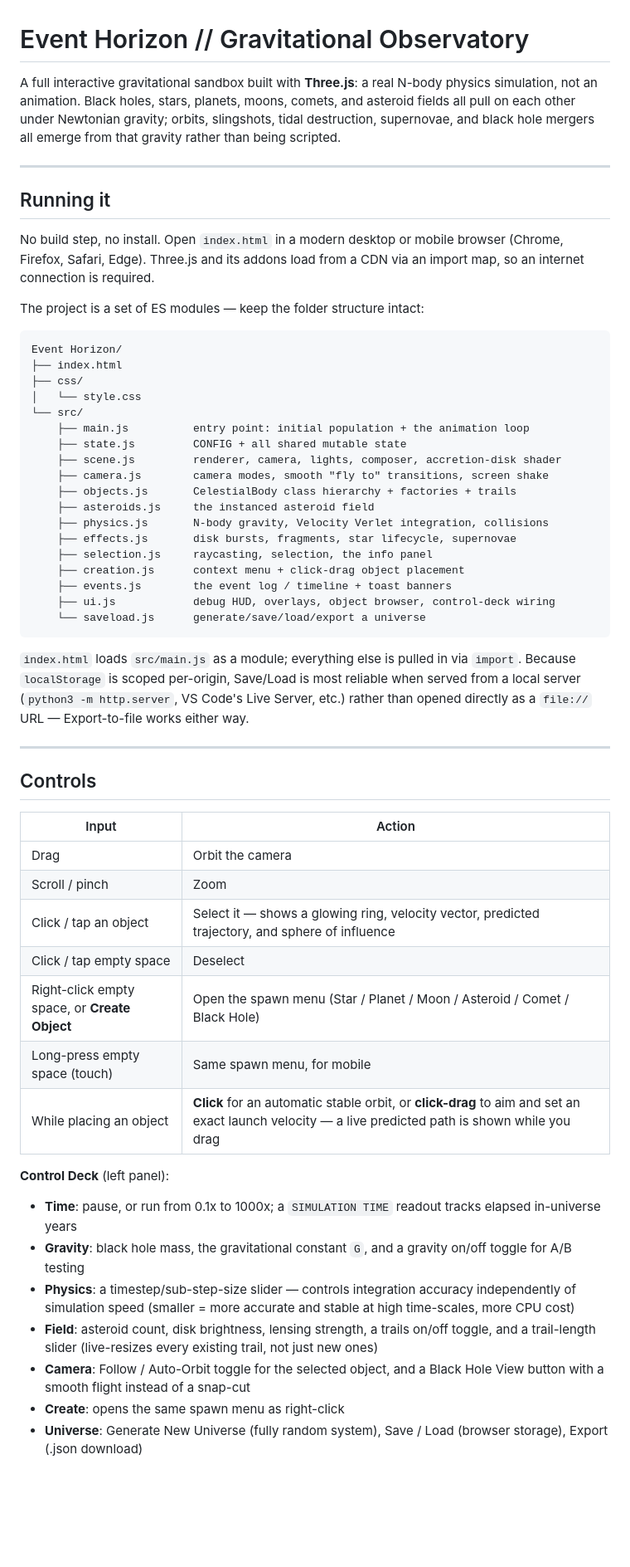
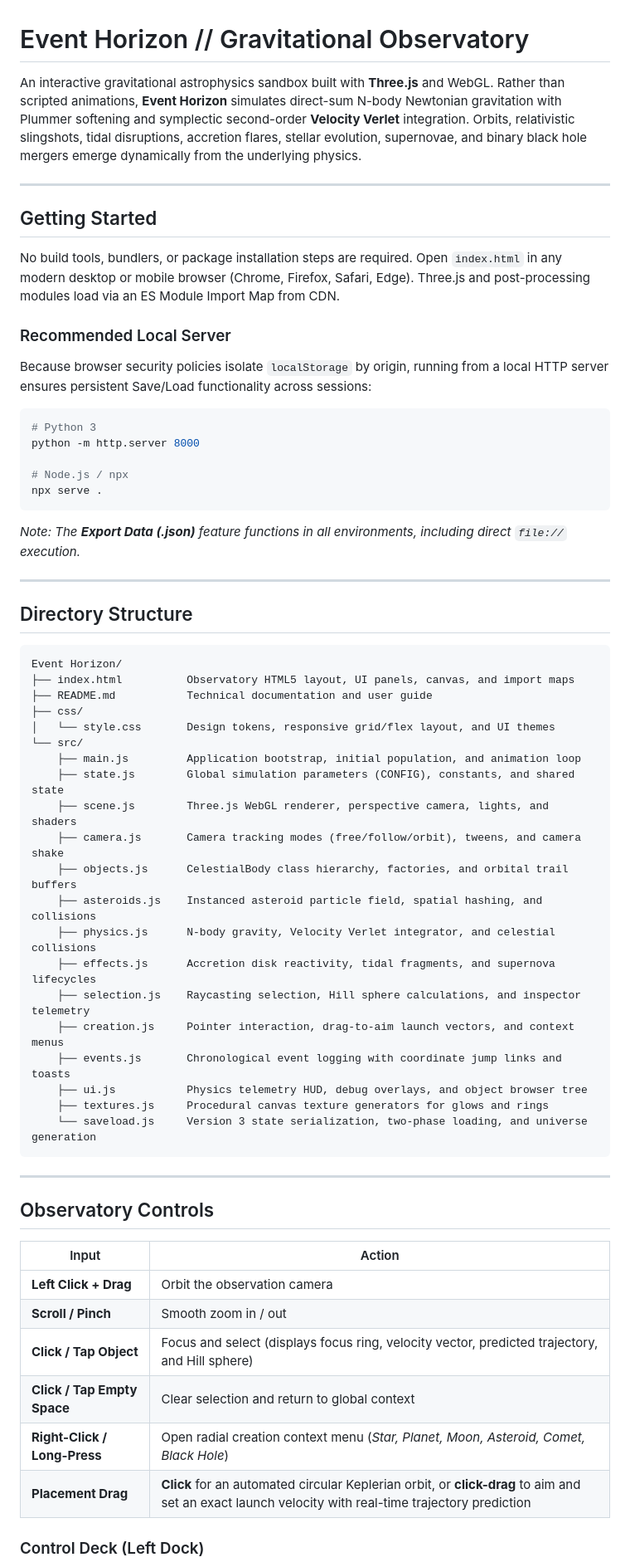
Before and after one commit to luminancexe/Event-Horizon, a Markdown page: README.md, the part around one of its changes. Shown at 83% size. Rendered like a GitHub page; blank space fills up the shorter version.

Commit message:
Update Event Horizon project

````diff
--- a/README.md
+++ b/README.md
@@ -1,58 +1,66 @@
 # Event Horizon // Gravitational Observatory
 
-A full interactive gravitational sandbox built with **Three.js**: a real N-body physics simulation, not an animation. Black holes, stars, planets, moons, comets, and asteroid fields all pull on each other under Newtonian gravity; orbits, slingshots, tidal destruction, supernovae, and black hole mergers all emerge from that gravity rather than being scripted.
+An interactive gravitational astrophysics sandbox built with **Three.js** and WebGL. Rather than scripted animations, **Event Horizon** simulates direct-sum N-body Newtonian gravitation with Plummer softening and symplectic second-order **Velocity Verlet** integration. Orbits, relativistic slingshots, tidal disruptions, accretion flares, stellar evolution, supernovae, and binary black hole mergers emerge dynamically from the underlying physics.
 
 ---
 
-## Running it
+## Getting Started
 
-No build step, no install. Open `index.html` in a modern desktop or mobile browser (Chrome, Firefox, Safari, Edge). Three.js and its addons load from a CDN via an import map, so an internet connection is required.
+No build tools, bundlers, or package installation steps are required. Open `index.html` in any modern desktop or mobile browser (Chrome, Firefox, Safari, Edge). Three.js and post-processing modules load via an ES Module Import Map from CDN.
 
-The project is a set of ES modules — keep the folder structure intact:
+### Recommended Local Server
+
+Because browser security policies isolate `localStorage` by origin, running from a local HTTP server ensures persistent Save/Load functionality across sessions:
+
+```bash
+# Python 3
+python -m http.server 8000
+
+# Node.js / npx
+npx serve .
+```
+
+*Note: The **Export Data (.json)** feature functions in all environments, including direct `file://` execution.*
+
+---
+
+## Directory Structure
 
 ```
 Event Horizon/
-├── index.html
+├── index.html          Observatory HTML5 layout, UI panels, canvas, and import maps
+├── README.md           Technical documentation and user guide
 ├── css/
-│   └── style.css
+│   └── style.css       Design tokens, responsive grid/flex layout, and UI themes
 └── src/
-    ├── main.js          entry point: initial population + the animation loop
-    ├── state.js         CONFIG + all shared mutable state
-    ├── scene.js         renderer, camera, lights, composer, accretion-disk shader
-    ├── camera.js        camera modes, smooth "fly to" transitions, screen shake
-    ├── objects.js       CelestialBody class hierarchy + factories + trails
-    ├── asteroids.js     the instanced asteroid field
-    ├── physics.js       N-body gravity, Velocity Verlet integration, collisions
-    ├── effects.js       disk bursts, fragments, star lifecycle, supernovae
-    ├── selection.js     raycasting, selection, the info panel
-    ├── creation.js      context menu + click-drag object placement
-    ├── events.js        the event log / timeline + toast banners
-    ├── ui.js            debug HUD, overlays, object browser, control-deck wiring
-    └── saveload.js      generate/save/load/export a universe
+    ├── main.js         Application bootstrap, initial population, and animation loop
+    ├── state.js        Global simulation parameters (CONFIG), constants, and shared state
+    ├── scene.js        Three.js WebGL renderer, perspective camera, lights, and shaders
+    ├── camera.js       Camera tracking modes (free/follow/orbit), tweens, and camera shake
+    ├── objects.js      CelestialBody class hierarchy, factories, and orbital trail buffers
+    ├── asteroids.js    Instanced asteroid particle field, spatial hashing, and collisions
+    ├── physics.js      N-body gravity, Velocity Verlet integrator, and celestial collisions
+    ├── effects.js      Accretion disk reactivity, tidal fragments, and supernova lifecycles
+    ├── selection.js    Raycasting selection, Hill sphere calculations, and inspector telemetry
+    ├── creation.js     Pointer interaction, drag-to-aim launch vectors, and context menus
+    ├── events.js       Chronological event logging with coordinate jump links and toasts
+    ├── ui.js           Physics telemetry HUD, debug overlays, and object browser tree
+    ├── textures.js     Procedural canvas texture generators for glows and rings
+    └── saveload.js     Version 3 state serialization, two-phase loading, and universe generation
 ```
-
-`index.html` loads `src/main.js` as a module; everything else is pulled in via `import`. Because `localStorage` is scoped per-origin, Save/Load is most reliable when served from a local server (`python3 -m http.server`, VS Code's Live Server, etc.) rather than opened directly as a `file://` URL — Export-to-file works either way.
 
 ---
 
-## Controls
+## Observatory Controls
 
 | Input | Action |
 |---|---|
-| Drag | Orbit the camera |
-| Scroll / pinch | Zoom |
-| Click / tap an object | Select it — shows a glowing ring, velocity vector, predicted trajectory, and sphere of influence |
-| Click / tap empty space | Deselect |
-| Right-click empty space, or **Create Object** | Open the spawn menu (Star / Planet / Moon / Asteroid / Comet / Black Hole) |
-| Long-press empty space (touch) | Same spawn menu, for mobile |
-| While placing an object | **Click** for an automatic stable orbit, or **click-drag** to aim and set an exact launch velocity — a live predicted path is shown while you drag |
+| **Left Click + Drag** | Orbit the observation camera |
+| **Scroll / Pinch** | Smooth zoom in / out |
+| **Click / Tap Object** | Focus and select (displays focus ring, velocity vector, predicted trajectory, and Hill sphere) |
+| **Click / Tap Empty Space** | Clear selection and return to global context |
+| **Right-Click / Long-Press** | Open radial creation context menu (*Star, Planet, Moon, Asteroid, Comet, Black Hole*) |
+| **Placement Drag** | **Click** for an automated circular Keplerian orbit, or **click-drag** to aim and set an exact launch velocity with real-time trajectory prediction |
 
-**Control Deck** (left panel):
-- **Time**: pause, or run from 0.1x to 1000x; a `SIMULATION TIME` readout tracks elapsed in-universe years
-- **Gravity**: black hole mass, the gravitational constant `G`, and a gravity on/off toggle for A/B testing
-- **Physics**: a timestep/sub-step-size slider — controls integration accuracy independently of simulation speed (smaller = more accurate and stable at high time-scales, more CPU cost)
-- **Field**: asteroid count, disk brightness, lensing strength, a trails on/off toggle, and a trail-length slider (live-resizes every existing trail, not just new ones)
-- **Camera**: Follow / Auto-Orbit toggle for the selected object, and a Black Hole View button with a smooth flight instead of a snap-cut
-- **Create**: opens the same spawn menu as right-click
-- **Universe**: Generate New Universe (fully random system), Save / Load (browser storage), Export (.json download)
+### Control Deck (Left Dock)
 
````
Also changed, not shown: other parts of README.md (+41 -52 lines).
